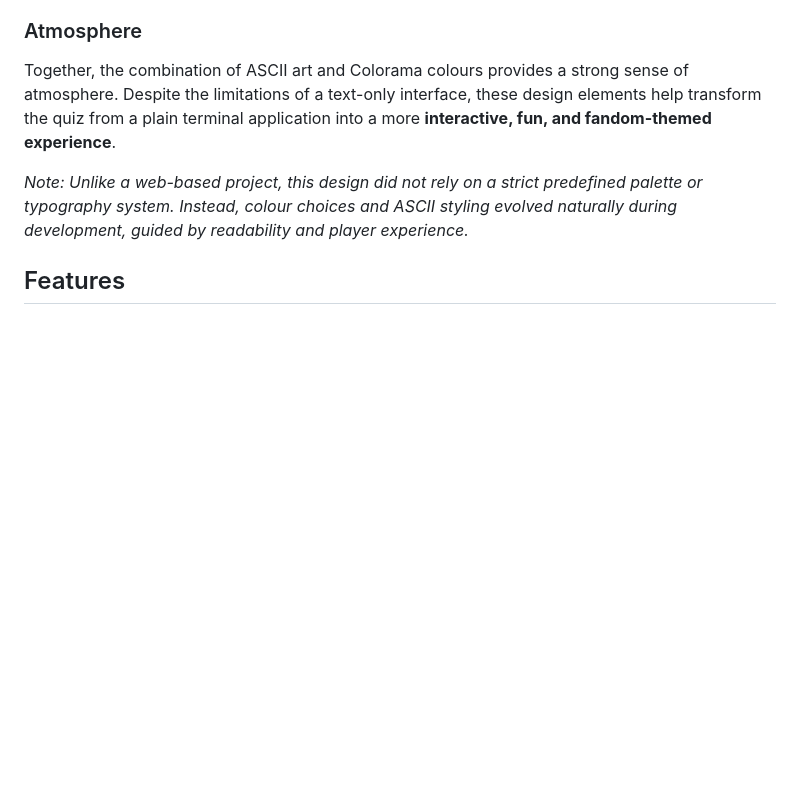
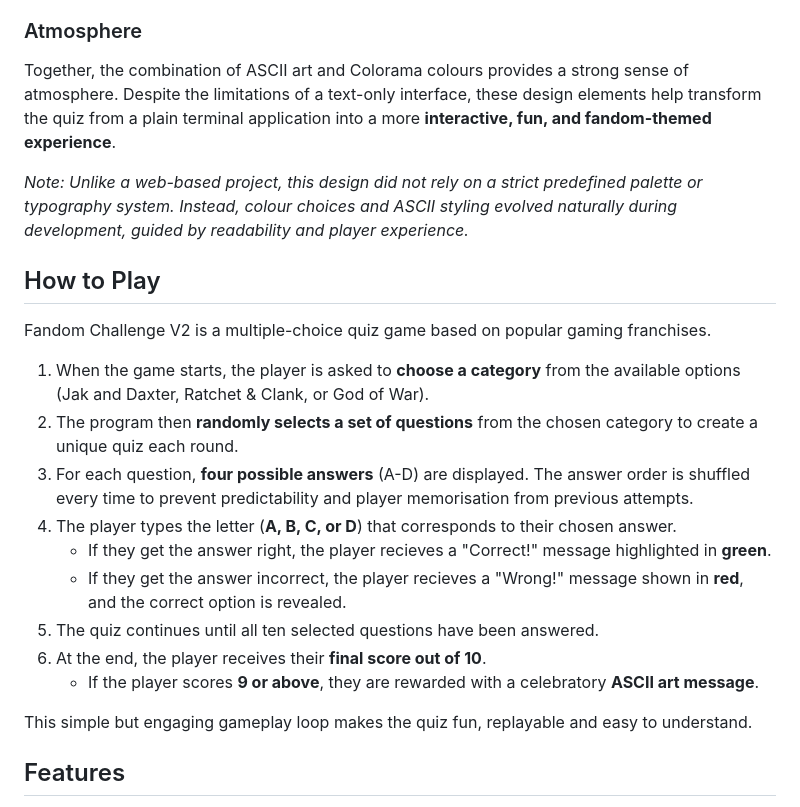
Before and after one commit to LouisCE/fandom-challenge-v2, a Markdown page: README.md, the part around the change. Drawn GitHub-style; blank space fills up the shorter version.

Commit message:
Add how to play section to README.md

```diff
--- a/README.md
+++ b/README.md
@@ -66,6 +66,22 @@ The choice of colours was guided by readability and accessibility within a termi
 Together, the combination of ASCII art and Colorama colours provides a strong sense of atmosphere. Despite the limitations of a text-only interface, these design elements help transform the quiz from a plain terminal application into a more **interactive, fun, and fandom-themed experience**.
 
 *Note: Unlike a web-based project, this design did not rely on a strict predefined palette or typography system. Instead, colour choices and ASCII styling evolved naturally during development, guided by readability and player experience.*
+
+## How to Play
+
+Fandom Challenge V2 is a multiple-choice quiz game based on popular gaming franchises.
+
+1. When the game starts, the player is asked to **choose a category** from the available options (Jak and Daxter, Ratchet & Clank, or God of War).
+2. The program then **randomly selects a set of questions** from the chosen category to create a unique quiz each round.
+3. For each question, **four possible answers** (A-D) are displayed. The answer order is shuffled every time to prevent predictability and player memorisation from previous attempts.
+4. The player types the letter (**A, B, C, or D**) that corresponds to their chosen answer.
+   - If they get the answer right, the player recieves a "Correct!" message highlighted in **green**.
+   - If they get the answer incorrect, the player recieves a "Wrong!" message shown in **red**, and the correct option is revealed.
+5. The quiz continues until all ten selected questions have been answered.
+6. At the end, the player receives their **final score out of 10**.
+   - If the player scores **9 or above**, they are rewarded with a celebratory **ASCII art message**.
+
+This simple but engaging gameplay loop makes the quiz fun, replayable and easy to understand.
 
 ## Features
 
```
